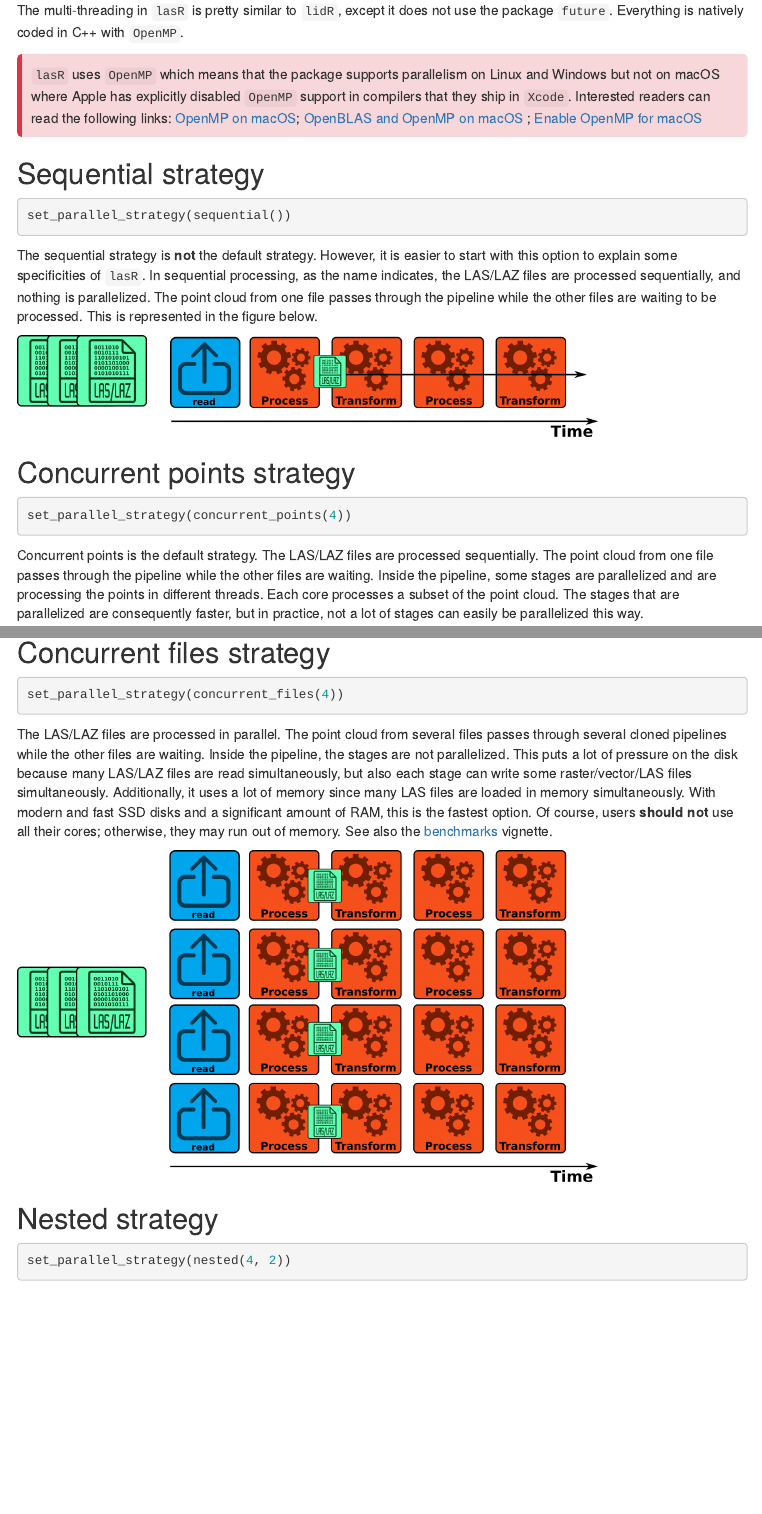
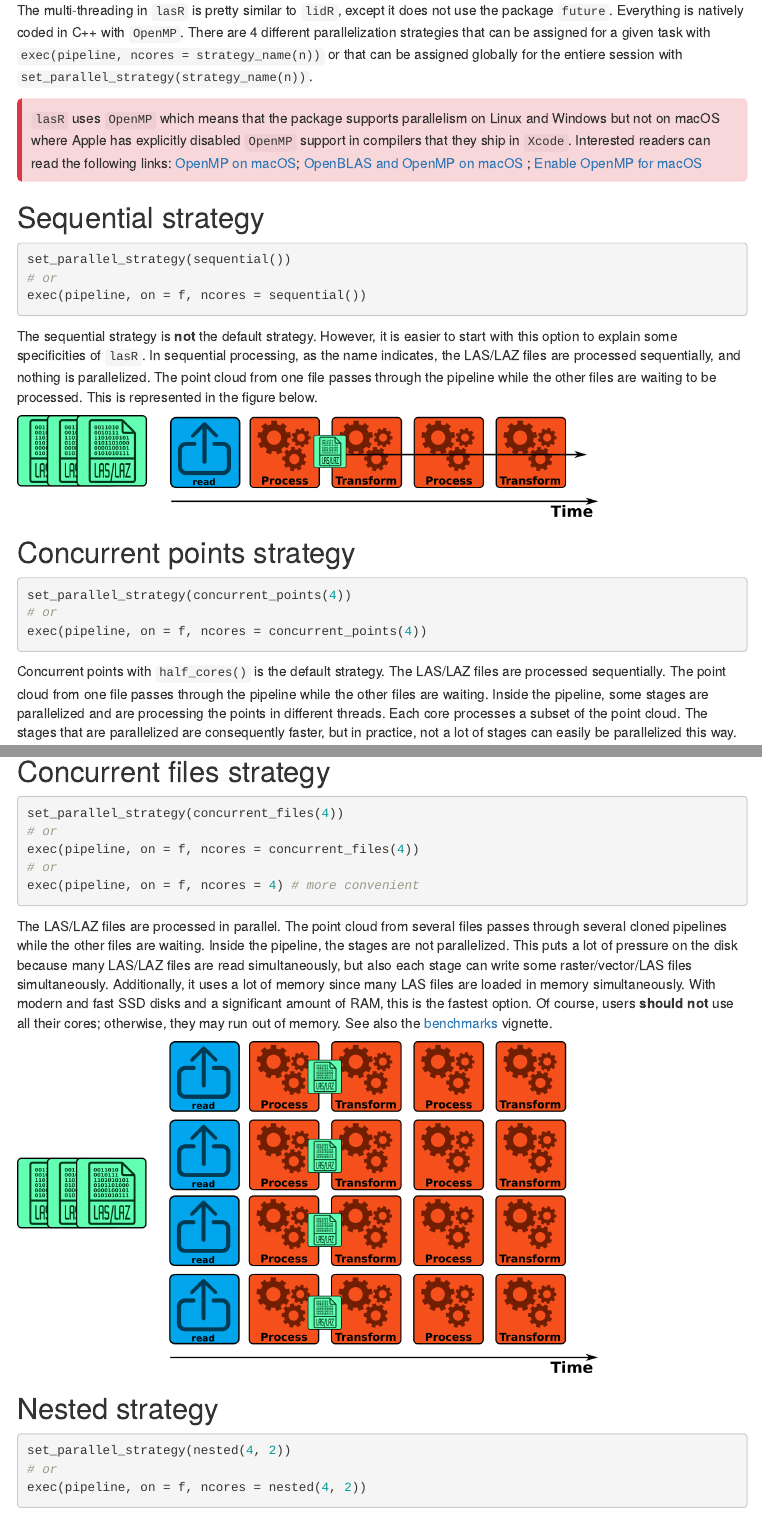
Before and after one commit to r-lidar/lasR, an R Markdown document (vignettes/multithreading.Rmd): the page in a window 1100 px wide, from 100 px down, and a second part further down, joined at a grey line. Rendered offline with R 4.5, knitr and Pandoc, with nearby package versions; menus at the side of the page are left out.

Commit message:
Update parallel strategy assignment

````diff
--- a/R/processor.R
+++ b/R/processor.R
@@ -202,7 +202,7 @@ parse_options = function(on, with, ...)
   buffer <- 0
   chunk <- 0
   progress <- FALSE
-  ncores <- if (has_omp_support()) concurrent_files(half_cores()) else sequential()
+  ncores <- if (has_omp_support()) concurrent_points(half_cores()) else sequential()
   noprocess <- NULL
   verbose <- FALSE
   noread <- FALSE
@@ -248,7 +247,7 @@ parse_options = function(on, with, ...)
   ncores <- as.integer(strategy)
   modes <- c("sequential", "concurrent-points", "concurrent-files", "nested")
   mode <- attr(strategy, "strategy")
-  if (is.null(mode)) mode = "concurrent-points"
+  if (is.null(mode)) mode = "concurrent-files"
   mode <- match.arg(mode, modes)
   mode <- match(mode, modes)
 
--- a/R/zzz.R
+++ b/R/zzz.R
@@ -16,9 +16,6 @@
 
 .onLoad <- function(libname, pkgname)
 {
-  if (has_omp_support())
-    set_parallel_strategy(concurrent_points())
-
   set_proj_lib()
 
   # installed <- row.names(installed.packages())
--- a/vignettes/multithreading.Rmd
+++ b/vignettes/multithreading.Rmd
@@ -27,7 +27,7 @@ suppressPackageStartupMessages(library(lasR))
 col = grDevices::colorRampPalette(c("blue", "cyan2", "yellow", "red"))(25)
 ```
 
-The multi-threading in `lasR` is pretty similar to `lidR`, except it does not use the package `future`. Everything is natively coded in C++ with `OpenMP`.
+The multi-threading in `lasR` is pretty similar to `lidR`, except it does not use the package `future`. Everything is natively coded in C++ with `OpenMP`. There are 4 different parallelization strategies that can be assigned for a given task with `exec(pipeline, ncores = strategy_name(n))` or that can be assigned globally for the entiere session with `set_parallel_strategy(strategy_name(n))`.
 
 <blockquote style="background-color: #f8d7da; border-left: 5px solid #dc3545; padding: 10px; font-size: 14px; border-radius: 5px;">
 `lasR` uses `OpenMP` which means that the package supports parallelism on Linux and Windows but not on macOS where Apple has explicitly disabled `OpenMP` support in compilers that they ship in `Xcode`. Interested readers can read the following links: [OpenMP on macOS](https://mac.r-project.org/openmp/); [OpenBLAS and OpenMP on macOS](https://www.btskinner.io/code/install-r-with-openblas-and-openmp-on-macos-mojave/) ; [Enable OpenMP for macOS](https://github.com/Rdatatable/data.table/wiki/Installation#Enable-openmp-for-macos)
@@ -37,6 +37,8 @@ The multi-threading in `lasR` is pretty similar to `lidR`, except it does not us
 
 ```r
 set_parallel_strategy(sequential())
+# or
+exec(pipeline, on = f, ncores = sequential())
 ```
 
 The sequential strategy is **not** the default strategy. However, it is easier to start with this option to explain some specificities of `lasR`. In sequential processing, as the name indicates, the LAS/LAZ files are processed sequentially, and nothing is parallelized. The point cloud from one file passes through the pipeline while the other files are waiting to be processed. This is represented in the figure below.
@@ -48,9 +50,11 @@ The sequential strategy is **not** the default strategy. However, it is easier t
 
 ```r
 set_parallel_strategy(concurrent_points(4))
+# or
+exec(pipeline, on = f, ncores = concurrent_points(4))
 ```
 
-Concurrent points is the default strategy. The LAS/LAZ files are processed sequentially. The point cloud from one file passes through the pipeline while the other files are waiting. Inside the pipeline, some stages are parallelized and are processing the points in different threads. Each core processes a subset of the point cloud. The stages that are parallelized are consequently faster, but in practice, not a lot of stages can easily be parallelized this way.
+Concurrent points with `half_cores()` is the default strategy. The LAS/LAZ files are processed sequentially. The point cloud from one file passes through the pipeline while the other files are waiting. Inside the pipeline, some stages are parallelized and are processing the points in different threads. Each core processes a subset of the point cloud. The stages that are parallelized are consequently faster, but in practice, not a lot of stages can easily be parallelized this way.
 
 ![](concurent_points.png){width=600px}
 
@@ -58,6 +62,10 @@ Concurrent points is the default strategy. The LAS/LAZ files are processed seque
 
 ```r
 set_parallel_strategy(concurrent_files(4))
+# or
+exec(pipeline, on = f, ncores = concurrent_files(4))
+# or
+exec(pipeline, on = f, ncores = 4) # more convenient
 ```
 
 The LAS/LAZ files are processed in parallel. The point cloud from several files passes through several cloned pipelines while the other files are waiting. Inside the pipeline, the stages are not parallelized. This puts a lot of pressure on the disk because many LAS/LAZ files are read simultaneously, but also each stage can write some raster/vector/LAS files simultaneously. Additionally, it uses a lot of memory since many LAS files are loaded in memory simultaneously. With modern and fast SSD disks and a significant amount of RAM, this is the fastest option. Of course, users **should not** use all their cores; otherwise, they may run out of memory. See also the [benchmarks](benchmarks.html) vignette.
@@ -68,6 +76,8 @@ The LAS/LAZ files are processed in parallel. The point cloud from several files
 
 ```r
 set_parallel_strategy(nested(4, 2))
+# or
+exec(pipeline, on = f, ncores = nested(4, 2))
 ```
 
 The LAS/LAZ files are processed in parallel. The point cloud from several files passes through several cloned pipelines while the other files are waiting. Inside the pipeline, some stages are also parallelized and are processing the points in different threads. Nested is reserved for experts only.
````
Also changed, not shown: NEWS.md (+5 -4 lines), R/processor.R (14 more changed lines), 1 other file.
